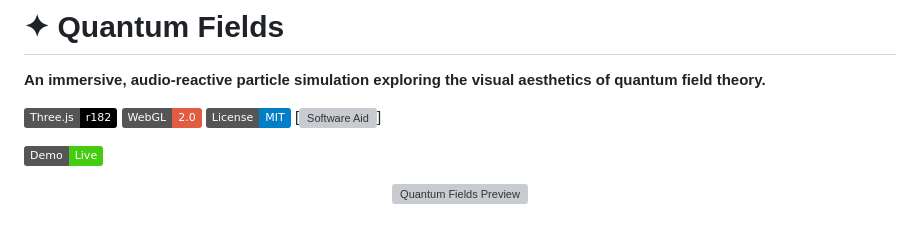
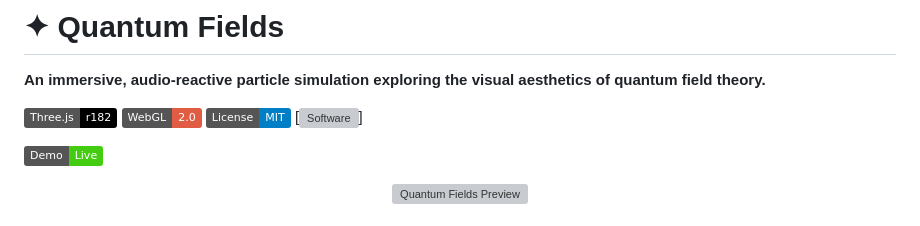
Before and after one commit to stridentsoundworks-spec/gftvisualizer, a Markdown page: README.md, the part around the change. Drawn GitHub-style; badges without logos; grey boxes are pictures that could not be loaded.

Commit message:
Fix badge link for Software Aid in README

```diff
--- a/README.md
+++ b/README.md
@@ -6,7 +6,7 @@ README
 [![Three.js](https://img.shields.io/badge/Three.js-r182-black?logo=three.js)](https://threejs.org/)
 [![WebGL](https://img.shields.io/badge/WebGL-2.0-red)](https://www.khronos.org/webgl/)
 [![License](https://img.shields.io/badge/License-MIT-blue.svg)](LICENSE)
-[![Software Aid](https://perplexity.ai)]
+[![Software](https://perplexity.ai)]
 
 [![Live Demo](https://img.shields.io/badge/Demo-Live-brightgreen)](https://qftvisualizer.netlify.app)
 
```
